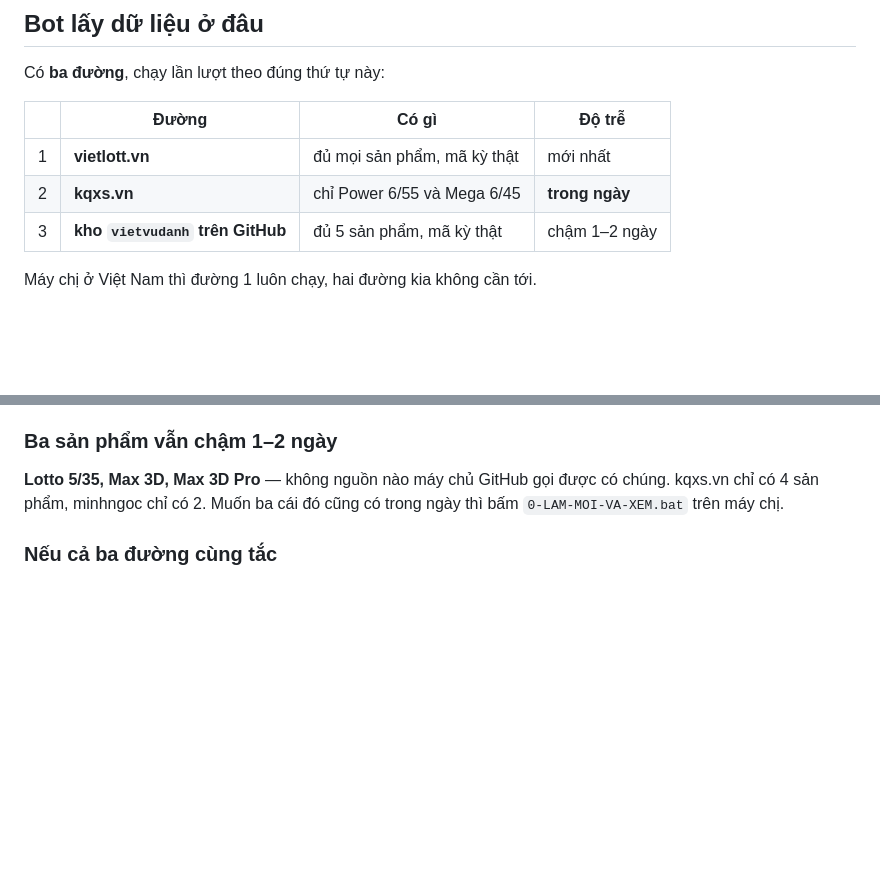
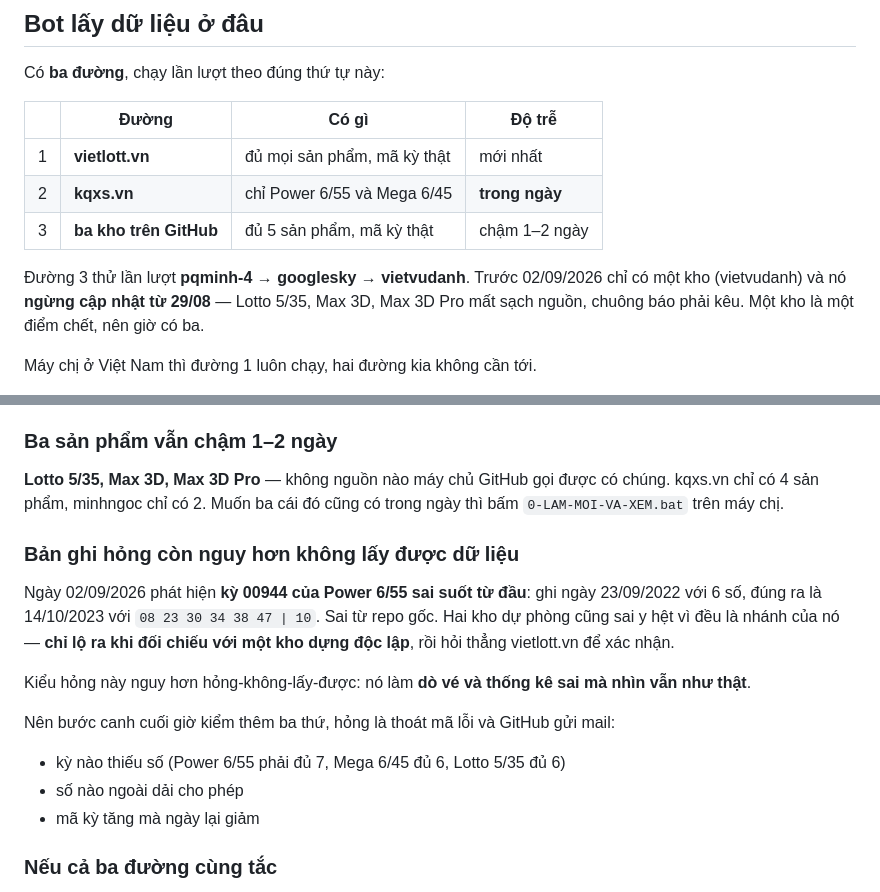
Before and after one commit to Botraimua/xo-so-vietlott, a Markdown page: HUONG-DAN.md, 2 parts joined by grey strips. Drawn GitHub-style; blank space fills up the shorter version.

Commit message:
Huong dan: ba kho du phong va chot toan ven du lieu

```diff
--- a/HUONG-DAN.md
+++ b/HUONG-DAN.md
@@ -459,7 +459,11 @@ Có **ba đường**, chạy lần lượt theo đúng thứ tự này:
 |---|---|---|---|
 | 1 | **vietlott.vn** | đủ mọi sản phẩm, mã kỳ thật | mới nhất |
 | 2 | **kqxs.vn** | chỉ Power 6/55 và Mega 6/45 | **trong ngày** |
-| 3 | **kho `vietvudanh` trên GitHub** | đủ 5 sản phẩm, mã kỳ thật | chậm 1–2 ngày |
+| 3 | **ba kho trên GitHub** | đủ 5 sản phẩm, mã kỳ thật | chậm 1–2 ngày |
+
+Đường 3 thử lần lượt **pqminh-4 → googlesky → vietvudanh**. Trước 02/09/2026 chỉ có một kho
+(vietvudanh) và nó **ngừng cập nhật từ 29/08** — Lotto 5/35, Max 3D, Max 3D Pro mất sạch nguồn,
+chuông báo phải kêu. Một kho là một điểm chết, nên giờ có ba.
 
 Máy chị ở Việt Nam thì đường 1 luôn chạy, hai đường kia không cần tới.
 
@@ -486,6 +490,20 @@ Kỳ nào lệch mà *không* phải mã tự suy thì nó giữ nguyên bản c
 **Lotto 5/35, Max 3D, Max 3D Pro** — không nguồn nào máy chủ GitHub gọi được có chúng.
 kqxs.vn chỉ có 4 sản phẩm, minhngoc chỉ có 2. Muốn ba cái đó cũng có trong ngày thì bấm
 `0-LAM-MOI-VA-XEM.bat` trên máy chị.
+
+### Bản ghi hỏng còn nguy hơn không lấy được dữ liệu
+
+Ngày 02/09/2026 phát hiện **kỳ 00944 của Power 6/55 sai suốt từ đầu**: ghi ngày 23/09/2022 với
+6 số, đúng ra là 14/10/2023 với `08 23 30 34 38 47 | 10`. Sai từ repo gốc. Hai kho dự phòng cũng
+sai y hệt vì đều là nhánh của nó — **chỉ lộ ra khi đối chiếu với một kho dựng độc lập**, rồi hỏi
+thẳng vietlott.vn để xác nhận.
+
+Kiểu hỏng này nguy hơn hỏng-không-lấy-được: nó làm **dò vé và thống kê sai mà nhìn vẫn như thật**.
+
+Nên bước canh cuối giờ kiểm thêm ba thứ, hỏng là thoát mã lỗi và GitHub gửi mail:
+- kỳ nào thiếu số (Power 6/55 phải đủ 7, Mega 6/45 đủ 6, Lotto 5/35 đủ 6)
+- số nào ngoài dải cho phép
+- mã kỳ tăng mà ngày lại giảm
 
 ### Nếu cả ba đường cùng tắc
 
```
